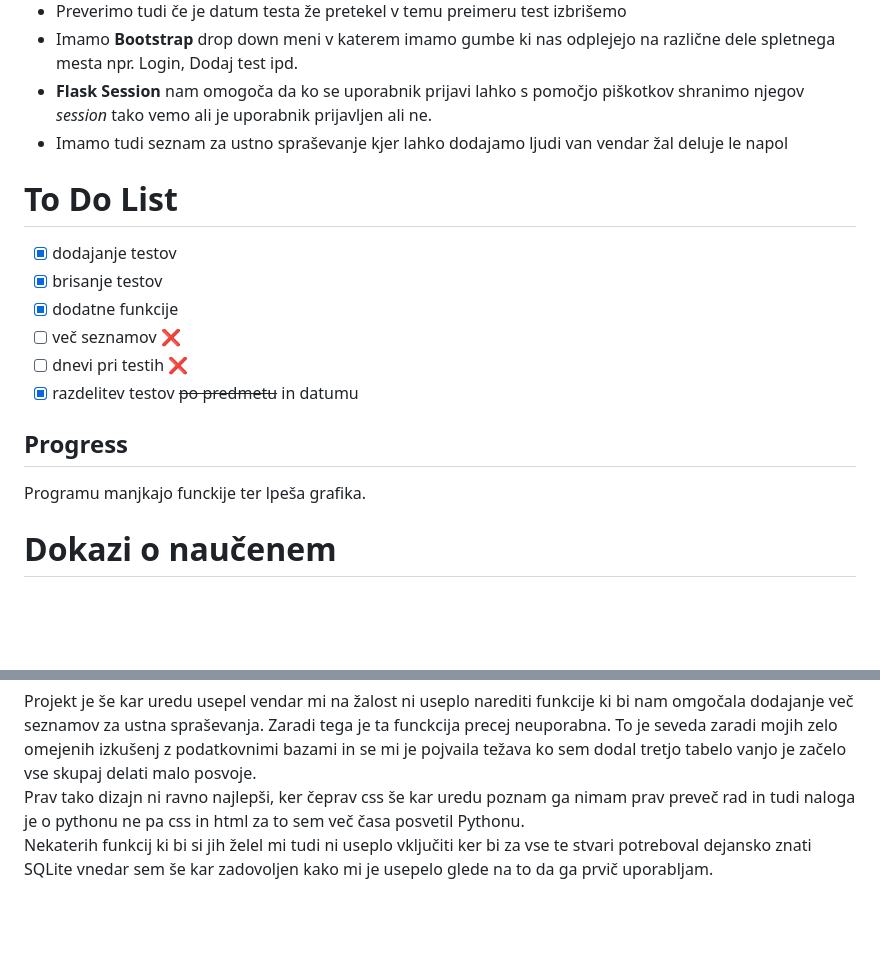
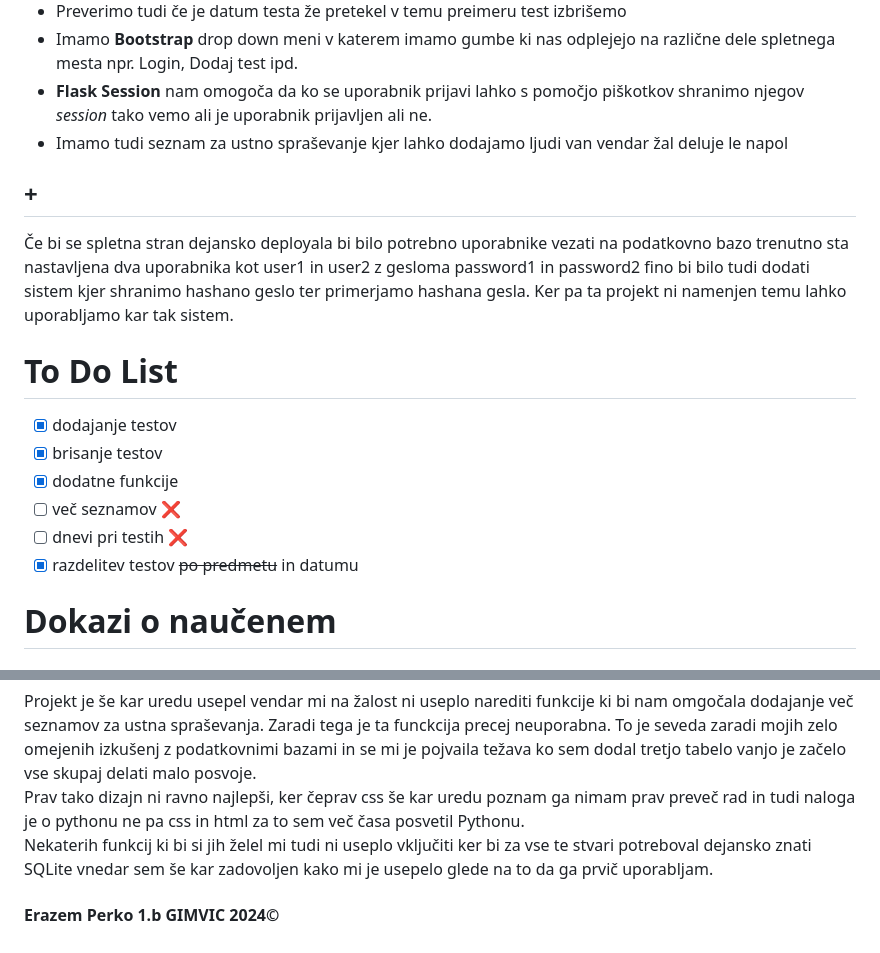
Before and after one commit to erazem19/projekt, a Markdown page: README.md, 2 parts joined by grey strips. Drawn GitHub-style; blank space fills up the shorter version.

```diff
--- a/README.md
+++ b/README.md
@@ -11,6 +11,8 @@ Program deluje s pomočjo python knjižnice **Flask** ter **SQLAlchemy**  in pa
 - **Flask Session** nam omogoča da ko se uporabnik prijavi lahko s pomočjo piškotkov shranimo njegov _session_ tako vemo ali je uporabnik prijavljen ali ne.
 - Imamo tudi seznam za ustno spraševanje kjer lahko dodajamo ljudi van vendar žal deluje le napol
 
+## +
+Če bi se spletna stran dejansko deployala bi bilo potrebno uporabnike vezati na podatkovno bazo trenutno sta nastavljena dva uporabnika kot user1 in user2 z gesloma password1 in password2 fino bi bilo tudi dodati sistem kjer shranimo hashano geslo ter primerjamo hashana gesla. Ker pa ta projekt ni namenjen temu lahko uporabljamo kar tak sistem.
 
 # To Do List
 - [x] dodajanje testov
@@ -19,8 +21,6 @@ Program deluje s pomočjo python knjižnice **Flask** ter **SQLAlchemy**  in pa
 - [ ] več seznamov ❌
 - [ ] dnevi pri testih ❌
 - [x] razdelitev testov ~~po predmetu~~ in datumu
-## Progress
-Programu manjkajo funckije ter lpeša grafika.
 
 # Dokazi o naučenem
 ### Koncept zaporednosti izvajanja ukazov
@@ -60,3 +60,5 @@ _return f"Test(subject='{self.subject}', date='{self.date}', details='{self.deta
 Projekt je še kar uredu usepel vendar mi na žalost ni useplo narediti funkcije ki bi nam omgočala dodajanje več seznamov za ustna spraševanja. Zaradi tega je ta funckcija precej neuporabna. To je seveda zaradi mojih zelo omejenih izkušenj z podatkovnimi bazami in se mi je pojvaila težava ko sem dodal tretjo tabelo vanjo je začelo vse skupaj delati malo posvoje.
 Prav tako dizajn ni ravno najlepši, ker čeprav css še kar uredu poznam ga nimam prav preveč rad in tudi naloga je o pythonu ne pa css in html za to sem več časa posvetil Pythonu.
 Nekaterih funkcij ki bi si jih želel mi tudi ni useplo vključiti ker bi za vse te stvari potreboval dejansko znati SQLite vnedar sem še kar zadovoljen kako mi je usepelo glede na to da ga prvič uporabljam.
+
+#### Erazem Perko 1.b GIMVIC 2024©
```
